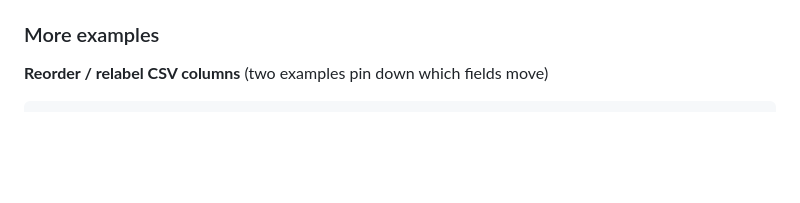
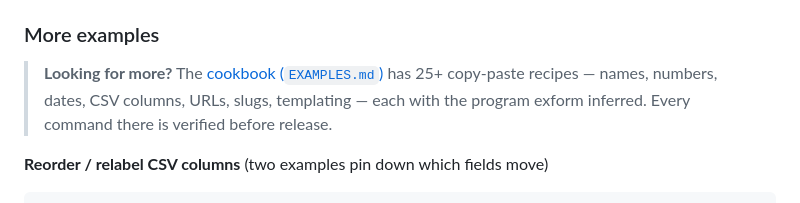
Before and after one commit to ingrid-owusu/exform, a Markdown page: README.md, the part around the change. Rendered like a GitHub page; blank space fills up the shorter version.

Commit message:
docs: add verified recipe cookbook (EXAMPLES.md, 25+ recipes); link from README

```diff
--- a/README.md
+++ b/README.md
@@ -84,6 +84,12 @@ exform -e 'IN => OUT' [-e 'IN2 => OUT2' ...] [FILE]
   to silence it.
 
 ### More examples
+
+> **Looking for more?** The [cookbook (`EXAMPLES.md`)](EXAMPLES.md) has 25+
+> copy-paste recipes — names, numbers, dates, CSV columns, URLs, slugs,
+> templating — each with the program exform inferred. Every command there is
+> verified before release.
+
 
 **Reorder / relabel CSV columns** (two examples pin down which fields move)
 
```
Also changed, not shown: CHANGELOG.md (+4 -0 lines), EXAMPLES.md (added, +256 -0 lines).
